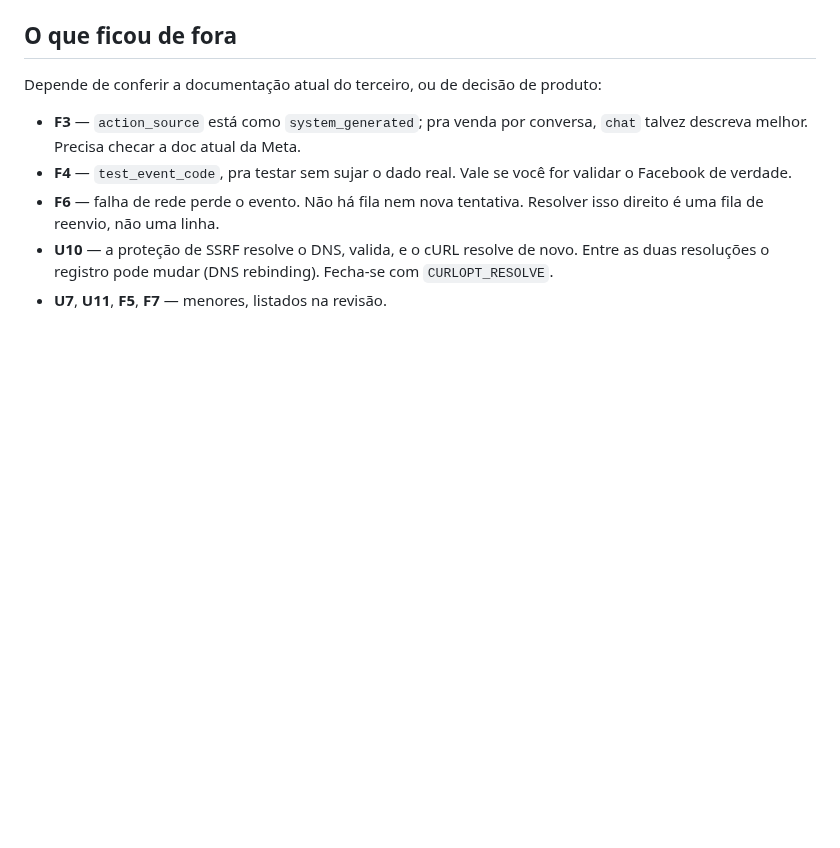
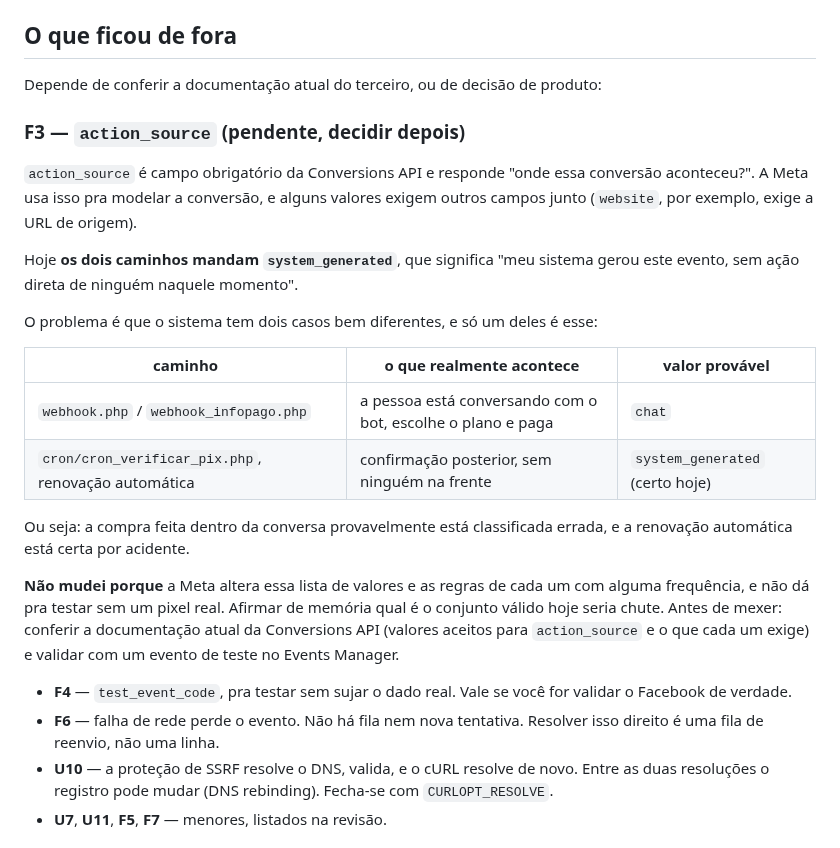
Before and after one commit to CaioGomest/telegram-bot-panel, a Markdown page: anotacoes/traqueamento-o-que-foi-corrigido.md, the part around the change. Drawn GitHub-style; blank space fills up the shorter version.

Commit message:
Anota o action_source do Facebook com a nuance dos dois caminhos
A compra feita na conversa e a confirmacao pelo cron mandam o mesmo valor hoje,
mas sao situacoes diferentes -- a primeira provavelmente esta classificada
errada e a segunda esta certa por acidente.

Co-Authored-By: Claude Opus 5 <noreply@anthropic.com>

```diff
--- a/anotacoes/traqueamento-o-que-foi-corrigido.md
+++ b/anotacoes/traqueamento-o-que-foi-corrigido.md
@@ -83,8 +83,30 @@ Webhooks respondendo 200, e `traqueamento`, `leads`, `index`, `links_rastreament
 
 Depende de conferir a documentação atual do terceiro, ou de decisão de produto:
 
-- **F3** — `action_source` está como `system_generated`; pra venda por conversa, `chat` talvez
-  descreva melhor. Precisa checar a doc atual da Meta.
+### F3 — `action_source` (pendente, decidir depois)
+
+`action_source` é campo obrigatório da Conversions API e responde "onde essa conversão
+aconteceu?". A Meta usa isso pra modelar a conversão, e alguns valores exigem outros campos
+junto (`website`, por exemplo, exige a URL de origem).
+
+Hoje **os dois caminhos mandam `system_generated`**, que significa "meu sistema gerou este
+evento, sem ação direta de ninguém naquele momento".
+
+O problema é que o sistema tem dois casos bem diferentes, e só um deles é esse:
+
+| caminho | o que realmente acontece | valor provável |
+|---|---|---|
+| `webhook.php` / `webhook_infopago.php` | a pessoa está conversando com o bot, escolhe o plano e paga | `chat` |
+| `cron/cron_verificar_pix.php`, renovação automática | confirmação posterior, sem ninguém na frente | `system_generated` (certo hoje) |
+
+Ou seja: a compra feita dentro da conversa provavelmente está classificada errada, e a
+renovação automática está certa por acidente.
+
+**Não mudei porque** a Meta altera essa lista de valores e as regras de cada um com alguma
+frequência, e não dá pra testar sem um pixel real. Afirmar de memória qual é o conjunto
+válido hoje seria chute. Antes de mexer: conferir a documentação atual da Conversions API
+(valores aceitos para `action_source` e o que cada um exige) e validar com um evento de
+teste no Events Manager.
 - **F4** — `test_event_code`, pra testar sem sujar o dado real. Vale se você for validar o
   Facebook de verdade.
 - **F6** — falha de rede perde o evento. Não há fila nem nova tentativa. Resolver isso direito
```
